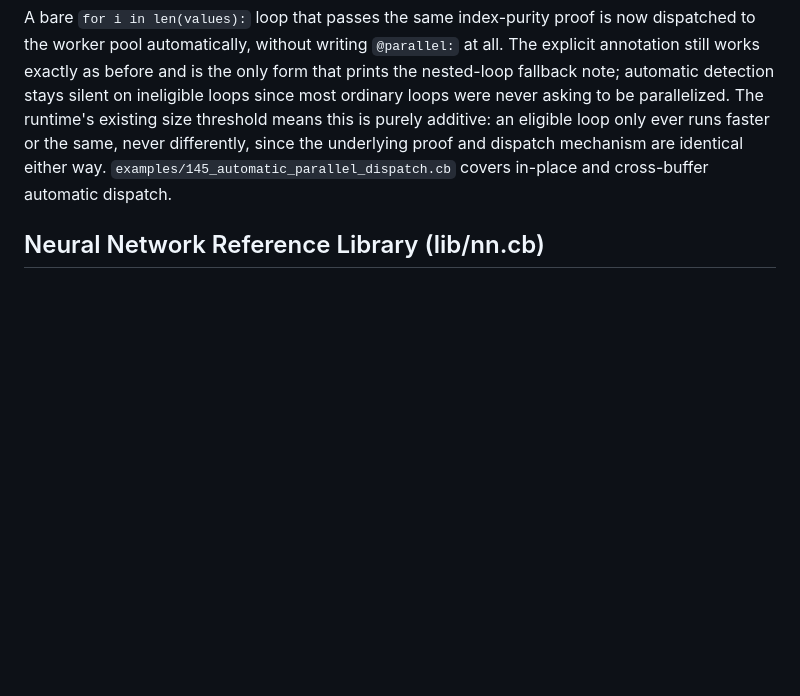
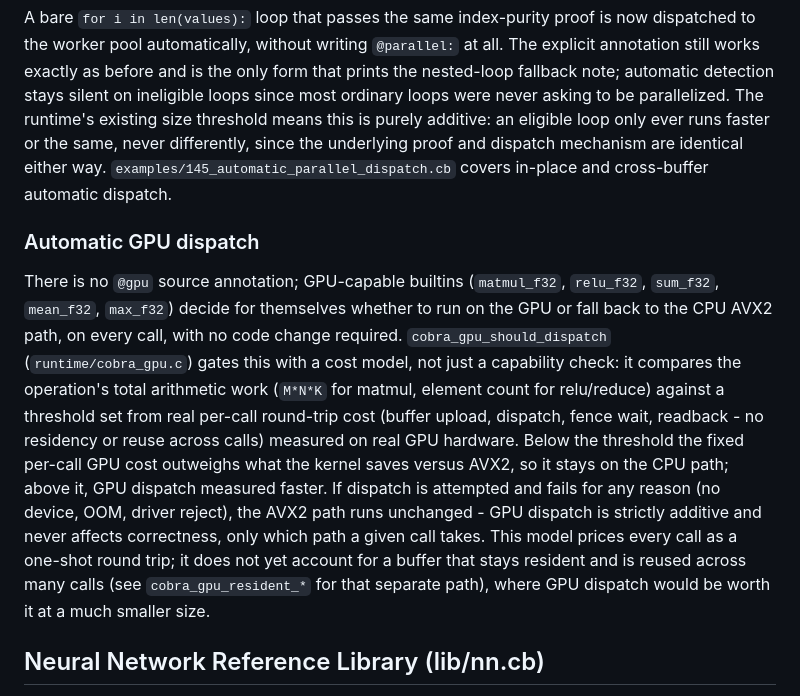
Before and after one commit to Aaron-Savron/Cobra, a Markdown page: docs/REFERENCE.md, the part around the change. Rendered like a GitHub page; blank space fills up the shorter version.

Commit message:
docs: document automatic GPU dispatch cost model

```diff
--- a/docs/REFERENCE.md
+++ b/docs/REFERENCE.md
@@ -535,6 +535,10 @@ On Linux x86_64, a proven `@parallel` loop is lowered to a standalone worker fun
 
 A bare `for i in len(values):` loop that passes the same index-purity proof is now dispatched to the worker pool automatically, without writing `@parallel:` at all. The explicit annotation still works exactly as before and is the only form that prints the nested-loop fallback note; automatic detection stays silent on ineligible loops since most ordinary loops were never asking to be parallelized. The runtime's existing size threshold means this is purely additive: an eligible loop only ever runs faster or the same, never differently, since the underlying proof and dispatch mechanism are identical either way. `examples/145_automatic_parallel_dispatch.cb` covers in-place and cross-buffer automatic dispatch.
 
+### Automatic GPU dispatch
+
+There is no `@gpu` source annotation; GPU-capable builtins (`matmul_f32`, `relu_f32`, `sum_f32`, `mean_f32`, `max_f32`) decide for themselves whether to run on the GPU or fall back to the CPU AVX2 path, on every call, with no code change required. `cobra_gpu_should_dispatch` (`runtime/cobra_gpu.c`) gates this with a cost model, not just a capability check: it compares the operation's total arithmetic work (`M*N*K` for matmul, element count for relu/reduce) against a threshold set from real per-call round-trip cost (buffer upload, dispatch, fence wait, readback - no residency or reuse across calls) measured on real GPU hardware. Below the threshold the fixed per-call GPU cost outweighs what the kernel saves versus AVX2, so it stays on the CPU path; above it, GPU dispatch measured faster. If dispatch is attempted and fails for any reason (no device, OOM, driver reject), the AVX2 path runs unchanged - GPU dispatch is strictly additive and never affects correctness, only which path a given call takes. This model prices every call as a one-shot round trip; it does not yet account for a buffer that stays resident and is reused across many calls (see `cobra_gpu_resident_*` for that separate path), where GPU dispatch would be worth it at a much smaller size.
+
 ## Neural Network Reference Library (lib/nn.cb)
 
 `lib/nn.cb` is auto-prepended to every program after `lib/std.cb` by the same mechanism that makes the standard library available: model math is always in scope, with no import syntax and zero runtime library. Every function in it is ordinary Cobra code composed from the native AVX2 builtins (`matmul_f32`, `dense_f32`, reductions), the libm intrinsics, and auto-vectorized user loops:
```
